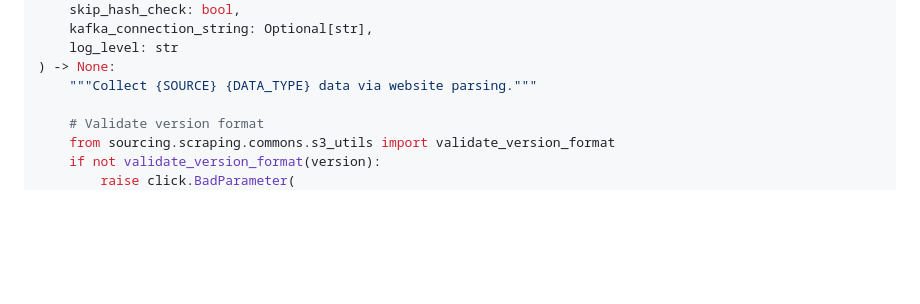
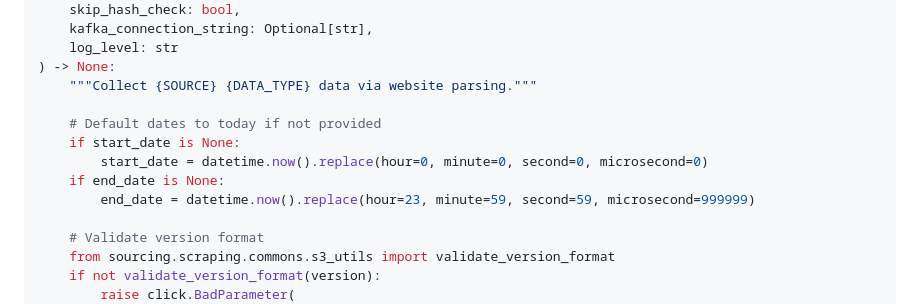
Before and after one commit to MarkEnverus/claude-scraper-agent, a Markdown page: plugin/agents/website-parser-generator.md, the part around the change. GitHub-like rendering; blank space fills up the shorter version.

Commit message:
Add date defaulting to website-parser-generator for consistency
Added date defaulting logic in main() function to make website-parser-generator
consistent with other generators (HTTP, FTP, email). Dates now default to today
if not provided by user, following the pattern: user input → file metadata → today.

Also validated infrastructure v1.6.0 passes mypy and ruff checks (no issues found).

🤖 Generated with [Claude Code](https://claude.com/claude-code)

Co-Authored-By: Claude Sonnet 4.5 <noreply@anthropic.com>

```diff
--- a/plugin/agents/website-parser-generator.md
+++ b/plugin/agents/website-parser-generator.md
@@ -188,6 +188,12 @@ def main(
     log_level: str
 ) -> None:
     """Collect {SOURCE} {DATA_TYPE} data via website parsing."""
+
+    # Default dates to today if not provided
+    if start_date is None:
+        start_date = datetime.now().replace(hour=0, minute=0, second=0, microsecond=0)
+    if end_date is None:
+        end_date = datetime.now().replace(hour=23, minute=59, second=59, microsecond=999999)
 
     # Validate version format
     from sourcing.scraping.commons.s3_utils import validate_version_format
```
